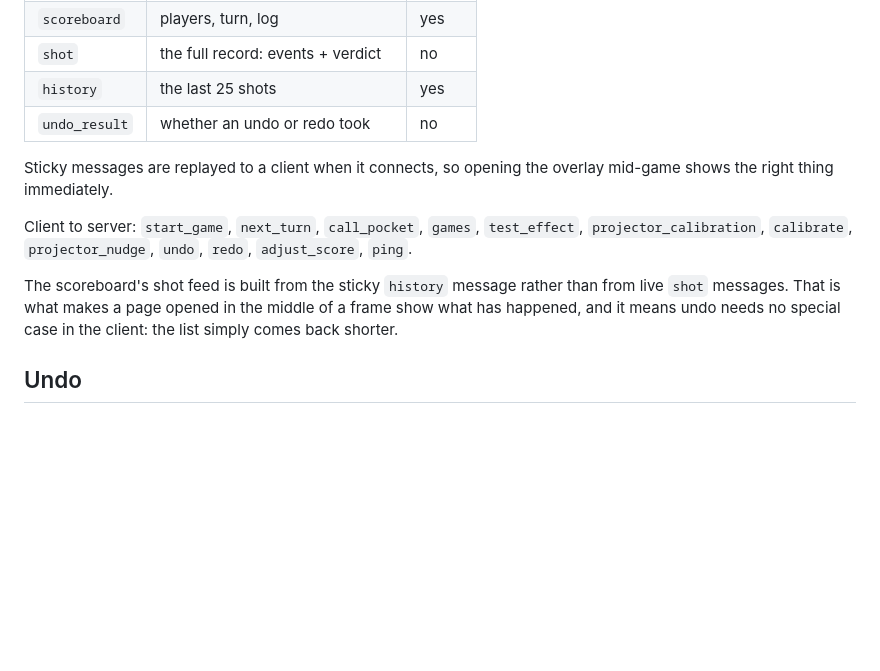
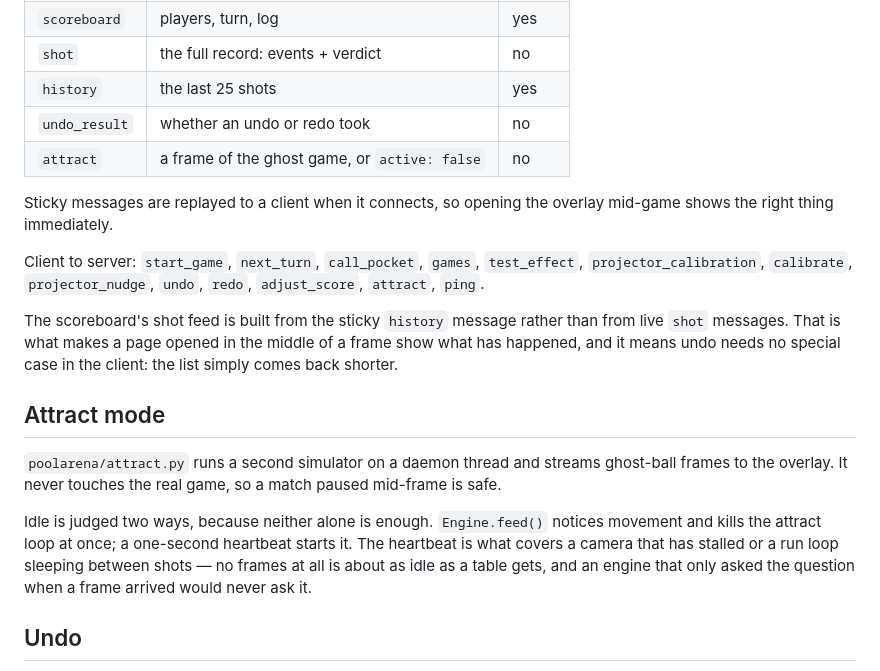
Before and after one commit to sigooding/pool-arena, a Markdown page: docs/ARCHITECTURE.md, the part around the change. Drawn GitHub-style; blank space fills up the shorter version.

```diff
--- a/docs/ARCHITECTURE.md
+++ b/docs/ARCHITECTURE.md
@@ -138,18 +138,32 @@ Server to client:
 | `shot` | the full record: events + verdict | no |
 | `history` | the last 25 shots | yes |
 | `undo_result` | whether an undo or redo took | no |
+| `attract` | a frame of the ghost game, or `active: false` | no |
 
 Sticky messages are replayed to a client when it connects, so opening the
 overlay mid-game shows the right thing immediately.
 
 Client to server: `start_game`, `next_turn`, `call_pocket`, `games`,
 `test_effect`, `projector_calibration`, `calibrate`, `projector_nudge`,
-`undo`, `redo`, `adjust_score`, `ping`.
+`undo`, `redo`, `adjust_score`, `attract`, `ping`.
 
 The scoreboard's shot feed is built from the sticky `history` message rather
 than from live `shot` messages. That is what makes a page opened in the middle
 of a frame show what has happened, and it means undo needs no special case in
 the client: the list simply comes back shorter.
+
+## Attract mode
+
+`poolarena/attract.py` runs a second simulator on a daemon thread and streams
+ghost-ball frames to the overlay. It never touches the real game, so a match
+paused mid-frame is safe.
+
+Idle is judged two ways, because neither alone is enough. `Engine.feed()`
+notices movement and kills the attract loop at once; a one-second heartbeat
+starts it. The heartbeat is what covers a camera that has stalled or a run
+loop sleeping between shots — no frames at all is about as idle as a table
+gets, and an engine that only asked the question when a frame arrived would
+never ask it.
 
 ## Undo
 
```
Also changed, not shown: README.md (+9 -1 lines), docs/PROJECTION_IDEAS.md (+16 -2 lines), docs/attract.png (added), 8 other files.
